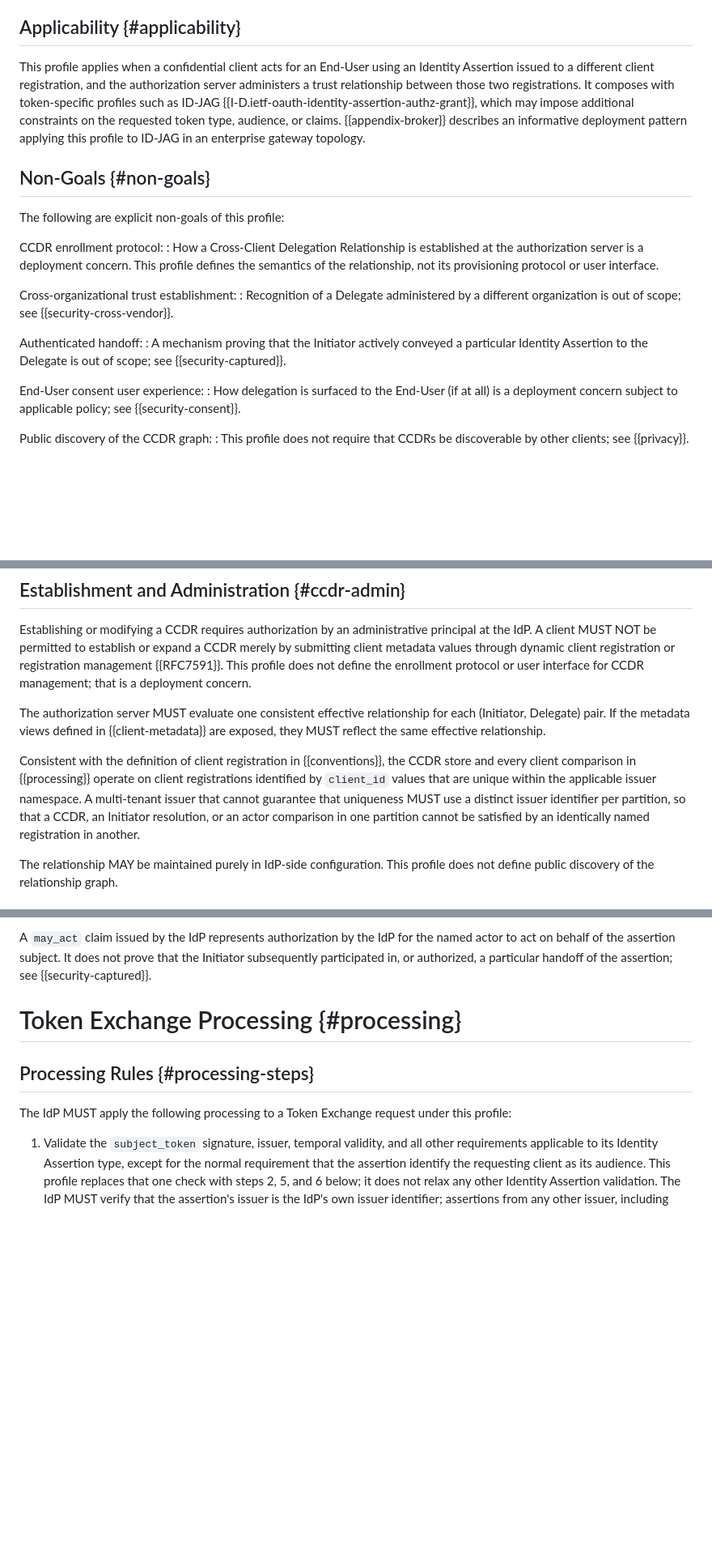
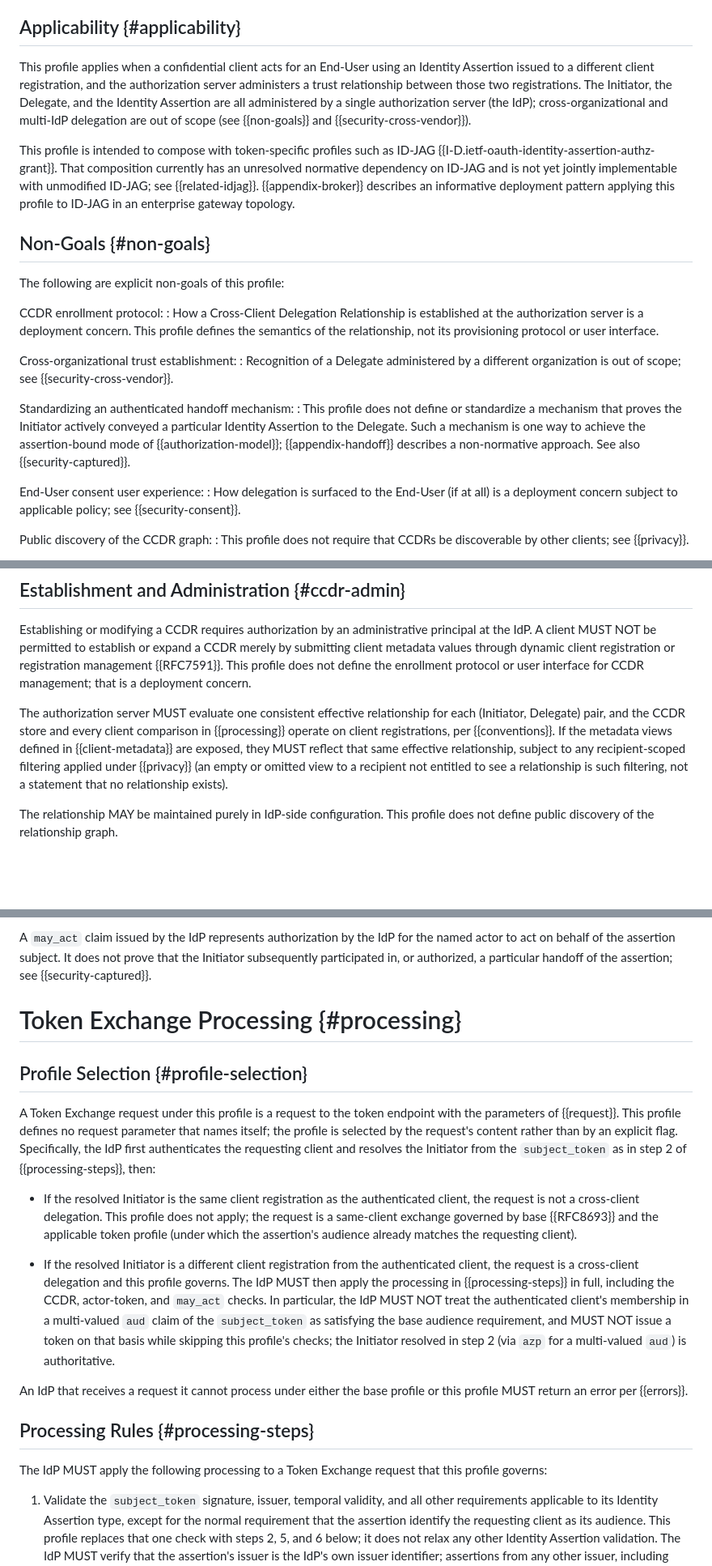
Before and after one commit to mcguinness/draft-mcguinness-oauth-cross-client-delegation, a Markdown page: draft-mcguinness-oauth-cross-client-delegation.md, 3 parts joined by grey strips. Shown at 81% size. GitHub-like rendering; blank space fills up the shorter version.

```diff
--- a/draft-mcguinness-oauth-cross-client-delegation.md
+++ b/draft-mcguinness-oauth-cross-client-delegation.md
@@ -120,7 +120,9 @@ This profile factors out the shape that OpenID Connect cross-client identity con
 
 ## Applicability {#applicability}
 
-This profile applies when a confidential client acts for an End-User using an Identity Assertion issued to a different client registration, and the authorization server administers a trust relationship between those two registrations.  It composes with token-specific profiles such as ID-JAG {{I-D.ietf-oauth-identity-assertion-authz-grant}}, which may impose additional constraints on the requested token type, audience, or claims.  {{appendix-broker}} describes an informative deployment pattern applying this profile to ID-JAG in an enterprise gateway topology.
+This profile applies when a confidential client acts for an End-User using an Identity Assertion issued to a different client registration, and the authorization server administers a trust relationship between those two registrations.  The Initiator, the Delegate, and the Identity Assertion are all administered by a single authorization server (the IdP); cross-organizational and multi-IdP delegation are out of scope (see {{non-goals}} and {{security-cross-vendor}}).
+
+This profile is intended to compose with token-specific profiles such as ID-JAG {{I-D.ietf-oauth-identity-assertion-authz-grant}}.  That composition currently has an unresolved normative dependency on ID-JAG and is not yet jointly implementable with unmodified ID-JAG; see {{related-idjag}}.  {{appendix-broker}} describes an informative deployment pattern applying this profile to ID-JAG in an enterprise gateway topology.
 
 ## Non-Goals {#non-goals}
 
@@ -132,8 +134,8 @@ CCDR enrollment protocol:
 Cross-organizational trust establishment:
 : Recognition of a Delegate administered by a different organization is out of scope; see {{security-cross-vendor}}.
 
-Authenticated handoff:
-: A mechanism proving that the Initiator actively conveyed a particular Identity Assertion to the Delegate is out of scope; see {{security-captured}}.
+Standardizing an authenticated handoff mechanism:
+: This profile does not define or standardize a mechanism that proves the Initiator actively conveyed a particular Identity Assertion to the Delegate.  Such a mechanism is one way to achieve the assertion-bound mode of {{authorization-model}}; {{appendix-handoff}} describes a non-normative approach.  See also {{security-captured}}.
 
 End-User consent user experience:
 : How delegation is surfaced to the End-User (if at all) is a deployment concern subject to applicable policy; see {{security-consent}}.
@@ -301,9 +306,7 @@ A CCDR MAY additionally carry, or reference, constraints that bound the exchange
 
 Establishing or modifying a CCDR requires authorization by an administrative principal at the IdP.  A client MUST NOT be permitted to establish or expand a CCDR merely by submitting client metadata values through dynamic client registration or registration management {{RFC7591}}.  This profile does not define the enrollment protocol or user interface for CCDR management; that is a deployment concern.
 
-The authorization server MUST evaluate one consistent effective relationship for each (Initiator, Delegate) pair.  If the metadata views defined in {{client-metadata}} are exposed, they MUST reflect the same effective relationship.
-
-Consistent with the definition of client registration in {{conventions}}, the CCDR store and every client comparison in {{processing}} operate on client registrations identified by `client_id` values that are unique within the applicable issuer namespace.  A multi-tenant issuer that cannot guarantee that uniqueness MUST use a distinct issuer identifier per partition, so that a CCDR, an Initiator resolution, or an actor comparison in one partition cannot be satisfied by an identically named registration in another.
+The authorization server MUST evaluate one consistent effective relationship for each (Initiator, Delegate) pair, and the CCDR store and every client comparison in {{processing}} operate on client registrations, per {{conventions}}.  If the metadata views defined in {{client-metadata}} are exposed, they MUST reflect that same effective relationship, subject to any recipient-scoped filtering applied under {{privacy}} (an empty or omitted view to a recipient not entitled to see a relationship is such filtering, not a statement that no relationship exists).
 
 The relationship MAY be maintained purely in IdP-side configuration.  This profile does not define public discovery of the relationship graph.
 
@@ -440,9 +447,19 @@ A `may_act` claim issued by the IdP represents authorization by the IdP for the
 
 # Token Exchange Processing {#processing}
 
+## Profile Selection {#profile-selection}
+
+A Token Exchange request under this profile is a request to the token endpoint with the parameters of {{request}}.  This profile defines no request parameter that names itself; the profile is selected by the request's content rather than by an explicit flag.  Specifically, the IdP first authenticates the requesting client and resolves the Initiator from the `subject_token` as in step 2 of {{processing-steps}}, then:
+
+*  If the resolved Initiator is the same client registration as the authenticated client, the request is not a cross-client delegation.  This profile does not apply; the request is a same-client exchange governed by base {{RFC8693}} and the applicable token profile (under which the assertion's audience already matches the requesting client).
+
+*  If the resolved Initiator is a different client registration from the authenticated client, the request is a cross-client delegation and this profile governs.  The IdP MUST then apply the processing in {{processing-steps}} in full, including the CCDR, actor-token, and `may_act` checks.  In particular, the IdP MUST NOT treat the authenticated client's membership in a multi-valued `aud` claim of the `subject_token` as satisfying the base audience requirement, and MUST NOT issue a token on that basis while skipping this profile's checks; the Initiator resolved in step 2 (via `azp` for a multi-valued `aud`) is authoritative.
+
+An IdP that receives a request it cannot process under either the base profile or this profile MUST return an error per {{errors}}.
+
 ## Processing Rules {#processing-steps}
 
-The IdP MUST apply the following processing to a Token Exchange request under this profile:
+The IdP MUST apply the following processing to a Token Exchange request that this profile governs:
 
 1. Validate the `subject_token` signature, issuer, temporal validity, and all other requirements applicable to its Identity Assertion type, except for the normal requirement that the assertion identify the requesting client as its audience.  This profile replaces that one check with steps 2, 5, and 6 below; it does not relax any other Identity Assertion validation.  The IdP MUST verify that the assertion's issuer is the IdP's own issuer identifier; assertions from any other issuer, including issuers the IdP trusts for other purposes, are outside this profile.
 
```
Also changed, not shown: other parts of draft-mcguinness-oauth-cross-client-delegation.md (+17 -10 lines).
